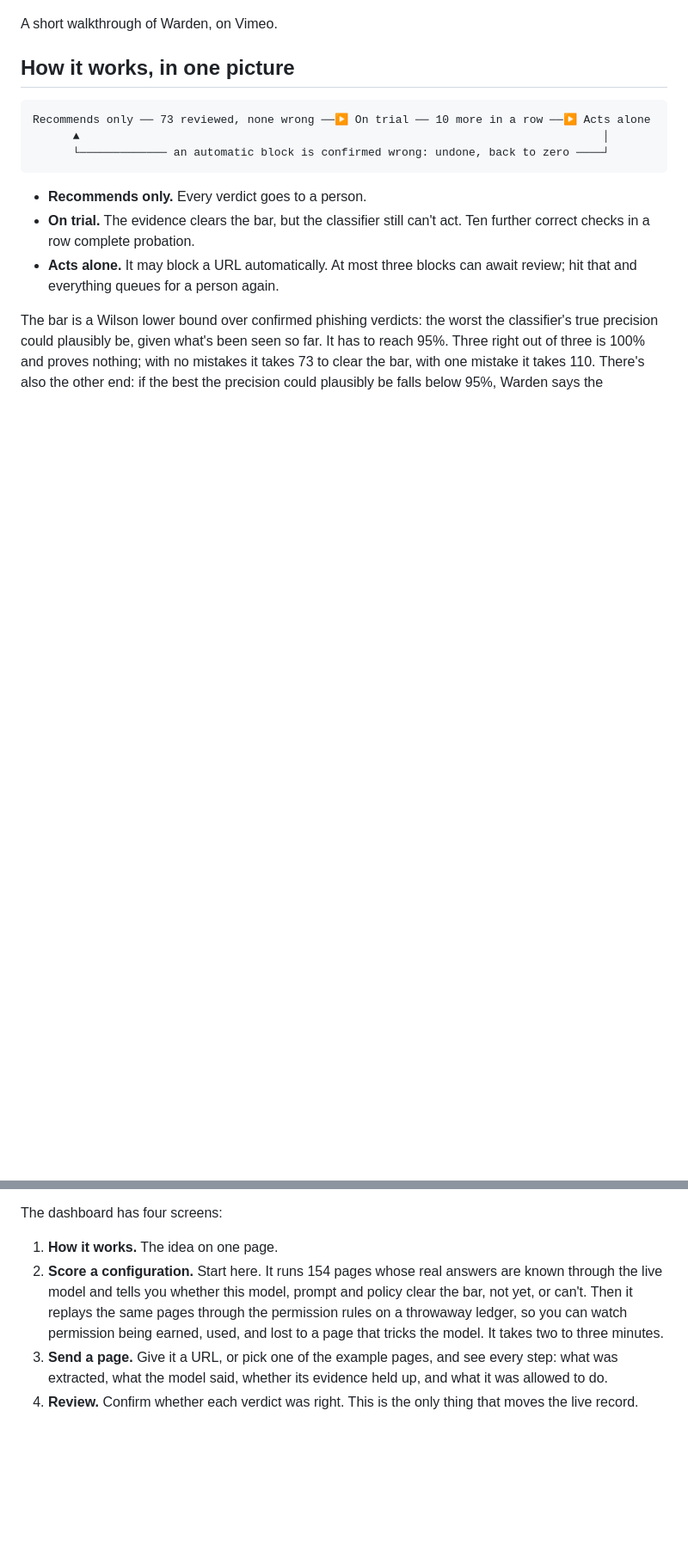
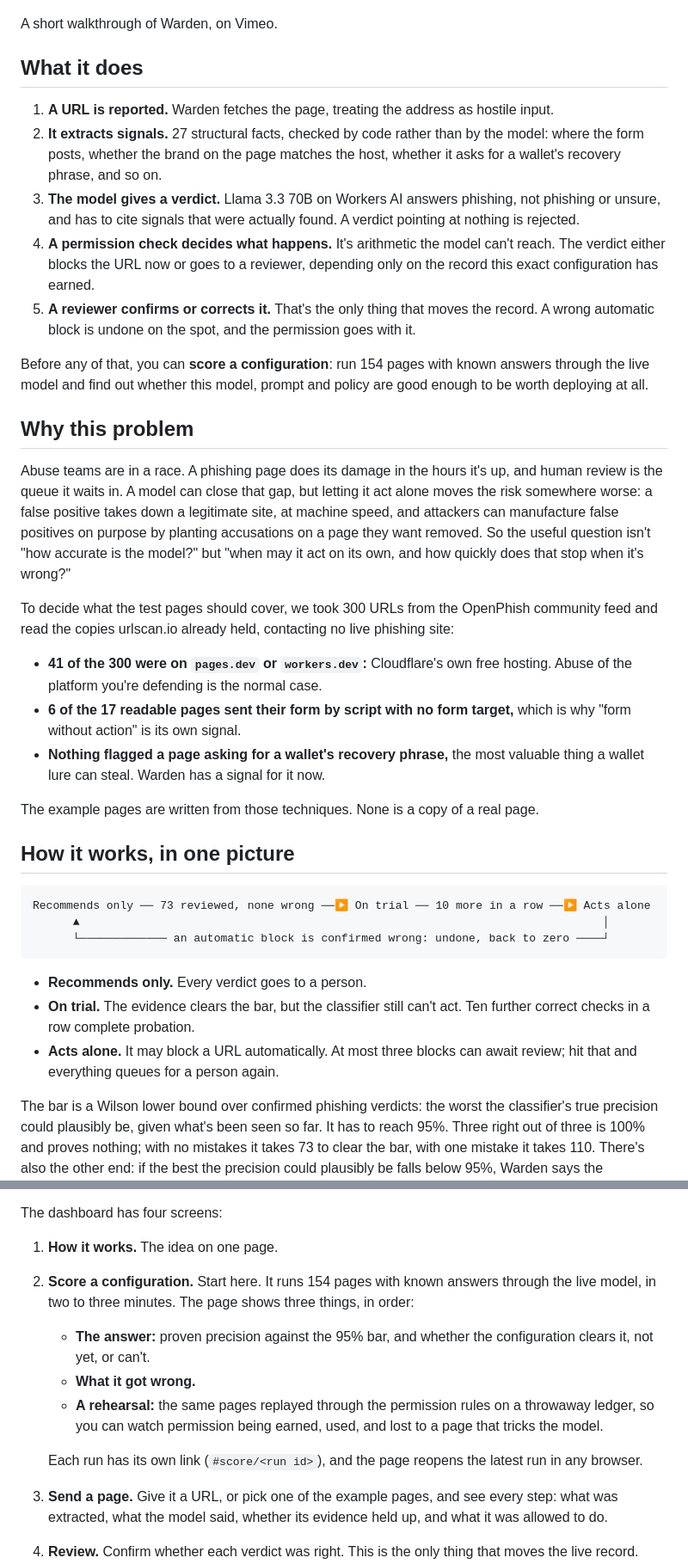
Before and after one commit to simonmorley/warden, a Markdown page: README.md, 2 parts joined by grey strips. Shown at 86% size. GitHub-like rendering; blank space fills up the shorter version.

Commit message:
docs(readme): what it does step by step, why the problem matters, and the result
A plain walk through the product, from reported URL to reviewer; the survey
of live phishing that shaped the test set, including how much of it sat on
Cloudflare's own free hosting; the scoring result across four runs; the
Score screen and API as they are now; and today's corrections.

```diff
--- a/README.md
+++ b/README.md
@@ -13,6 +13,28 @@ It runs on Cloudflare Workers, with Workers AI doing the classifying and a SQLit
 [![Watch the walkthrough on Vimeo](docs/video.jpg)](https://vimeo.com/1231393392)
 
 A short walkthrough of Warden, on Vimeo.
+
+## What it does
+
+1. **A URL is reported.** Warden fetches the page, treating the address as hostile input.
+2. **It extracts signals.** 27 structural facts, checked by code rather than by the model: where the form posts, whether the brand on the page matches the host, whether it asks for a wallet's recovery phrase, and so on.
+3. **The model gives a verdict.** Llama 3.3 70B on Workers AI answers phishing, not phishing or unsure, and has to cite signals that were actually found. A verdict pointing at nothing is rejected.
+4. **A permission check decides what happens.** It's arithmetic the model can't reach. The verdict either blocks the URL now or goes to a reviewer, depending only on the record this exact configuration has earned.
+5. **A reviewer confirms or corrects it.** That's the only thing that moves the record. A wrong automatic block is undone on the spot, and the permission goes with it.
+
+Before any of that, you can **score a configuration**: run 154 pages with known answers through the live model and find out whether this model, prompt and policy are good enough to be worth deploying at all.
+
+## Why this problem
+
+Abuse teams are in a race. A phishing page does its damage in the hours it's up, and human review is the queue it waits in. A model can close that gap, but letting it act alone moves the risk somewhere worse: a false positive takes down a legitimate site, at machine speed, and attackers can manufacture false positives on purpose by planting accusations on a page they want removed. So the useful question isn't "how accurate is the model?" but "when may it act on its own, and how quickly does that stop when it's wrong?"
+
+To decide what the test pages should cover, we took 300 URLs from the OpenPhish community feed and read the copies urlscan.io already held, contacting no live phishing site:
+
+- **41 of the 300 were on `pages.dev` or `workers.dev`:** Cloudflare's own free hosting. Abuse of the platform you're defending is the normal case.
+- **6 of the 17 readable pages sent their form by script with no form target,** which is why "form without action" is its own signal.
+- **Nothing flagged a page asking for a wallet's recovery phrase,** the most valuable thing a wallet lure can steal. Warden has a signal for it now.
+
+The example pages are written from those techniques. None is a copy of a real page.
 
 ## How it works, in one picture
 
@@ -54,7 +76,12 @@ That's the whole setup. A few notes on what those steps are doing:
 The dashboard has four screens:
 
 1. **How it works.** The idea on one page.
-2. **Score a configuration.** Start here. It runs 154 pages whose real answers are known through the live model and tells you whether this model, prompt and policy clear the bar, not yet, or can't. Then it replays the same pages through the permission rules on a throwaway ledger, so you can watch permission being earned, used, and lost to a page that tricks the model. It takes two to three minutes.
+2. **Score a configuration.** Start here. It runs 154 pages with known answers through the live model, in two to three minutes. The page shows three things, in order:
+   - **The answer:** proven precision against the 95% bar, and whether the configuration clears it, not yet, or can't.
+   - **What it got wrong.**
+   - **A rehearsal:** the same pages replayed through the permission rules on a throwaway ledger, so you can watch permission being earned, used, and lost to a page that tricks the model.
+
+   Each run has its own link (`#score/<run id>`), and the page reopens the latest run in any browser.
 3. **Send a page.** Give it a URL, or pick one of the example pages, and see every step: what was extracted, what the model said, whether its evidence held up, and what it was allowed to do.
 4. **Review.** Confirm whether each verdict was right. This is the only thing that moves the live record.
 
```
Also changed, not shown: other parts of README.md (+8 -3 lines).
